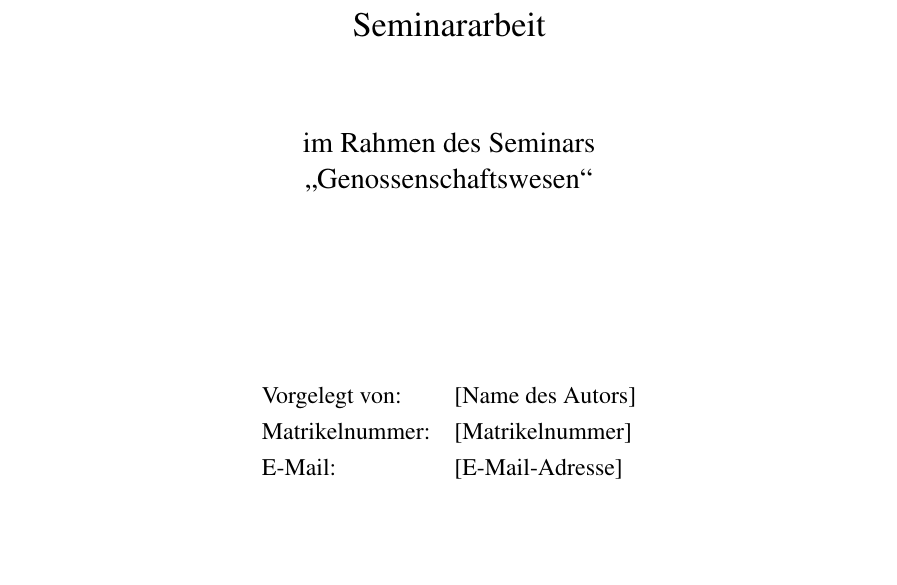
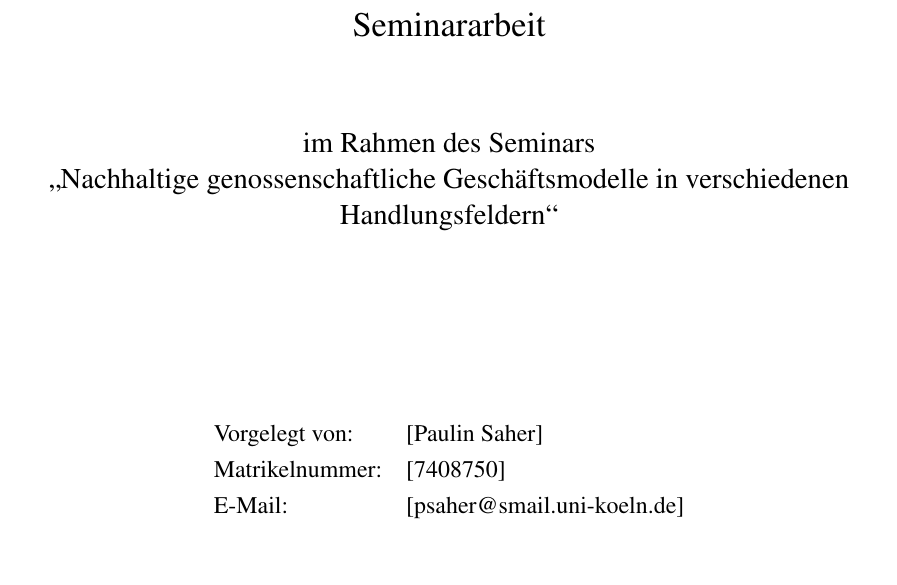
Before and after one commit to paulin011/Genossenschafte-latex, a LaTeX document (main.tex, which reads titlepage.tex): part of page 1 of 18 before the commit and part of page 1 of 19 after it, cut so that both start at the same text. Compiled offline with pdfLaTeX.

Commit message:
titlepage editied

```diff
--- a/titlepage.tex
+++ b/titlepage.tex
@@ -20,14 +20,14 @@
 \vspace{1cm}
 
 {\large im Rahmen des Seminars\\
-\enquote{Genossenschaftswesen}}
+\enquote{Nachhaltige genossenschaftliche Geschäftsmodelle in verschiedenen Handlungsfeldern}}
 
 \vspace{3cm}
 
 \begin{tabular}{ll}
-Vorgelegt von: & [Name des Autors] \\
-Matrikelnummer: & [Matrikelnummer] \\
-E-Mail: & [E-Mail-Adresse] \\
+Vorgelegt von: & [Paulin Saher] \\
+Matrikelnummer: & [7408750] \\
+E-Mail: & [psaher@smail.uni-koeln.de] \\
 \end{tabular}
 
 \vspace{2cm}
```
